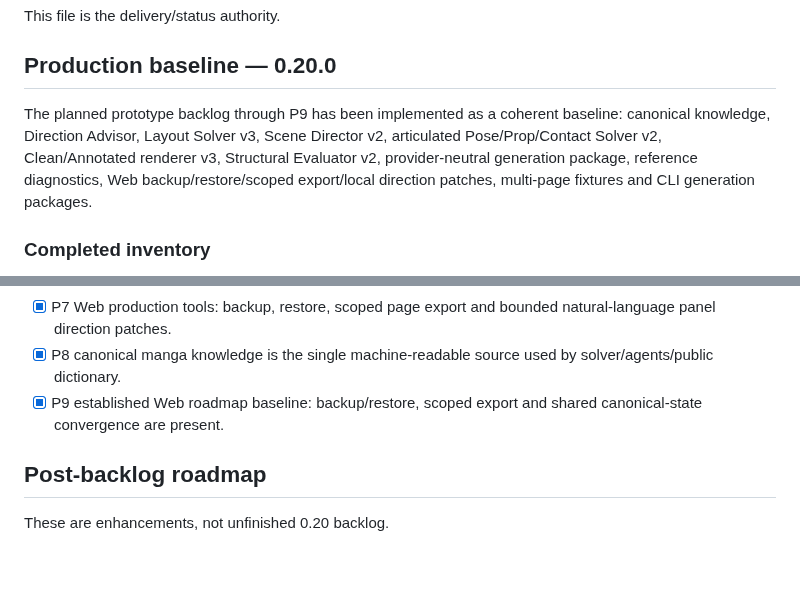
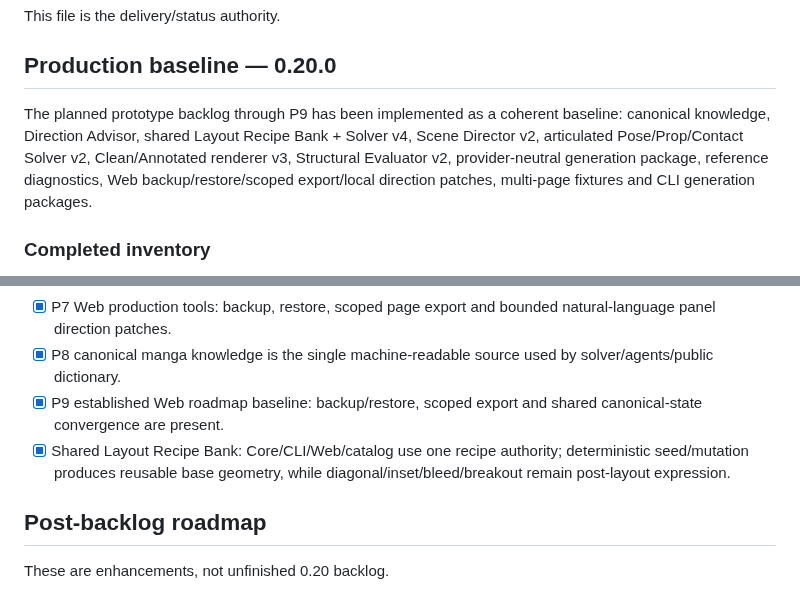
Before and after one commit to c-a-p-engineer/manga-blueprint-studio, a Markdown page: docs/ROADMAP.md, 2 parts joined by grey strips. Drawn GitHub-style; blank space fills up the shorter version.

Commit message:
docs: record shared Layout Recipe Bank in production baseline

```diff
--- a/docs/ROADMAP.md
+++ b/docs/ROADMAP.md
@@ -4,7 +4,7 @@ This file is the delivery/status authority.
 
 ## Production baseline — 0.20.0
 
-The planned prototype backlog through P9 has been implemented as a coherent baseline: canonical knowledge, Direction Advisor, Layout Solver v3, Scene Director v2, articulated Pose/Prop/Contact Solver v2, Clean/Annotated renderer v3, Structural Evaluator v2, provider-neutral generation package, reference diagnostics, Web backup/restore/scoped export/local direction patches, multi-page fixtures and CLI generation packages.
+The planned prototype backlog through P9 has been implemented as a coherent baseline: canonical knowledge, Direction Advisor, shared Layout Recipe Bank + Solver v4, Scene Director v2, articulated Pose/Prop/Contact Solver v2, Clean/Annotated renderer v3, Structural Evaluator v2, provider-neutral generation package, reference diagnostics, Web backup/restore/scoped export/local direction patches, multi-page fixtures and CLI generation packages.
 
 ### Completed inventory
 - [x] P0 production integrity code/fixtures/docs; CI is the release gate.
@@ -17,6 +17,7 @@ The planned prototype backlog through P9 has been implemented as a coherent base
 - [x] P7 Web production tools: backup, restore, scoped page export and bounded natural-language panel direction patches.
 - [x] P8 canonical manga knowledge is the single machine-readable source used by solver/agents/public dictionary.
 - [x] P9 established Web roadmap baseline: backup/restore, scoped export and shared canonical-state convergence are present.
+- [x] Shared Layout Recipe Bank: Core/CLI/Web/catalog use one recipe authority; deterministic seed/mutation produces reusable base geometry, while diagonal/inset/bleed/breakout remain post-layout expression.
 
 ## Post-backlog roadmap
 
```
